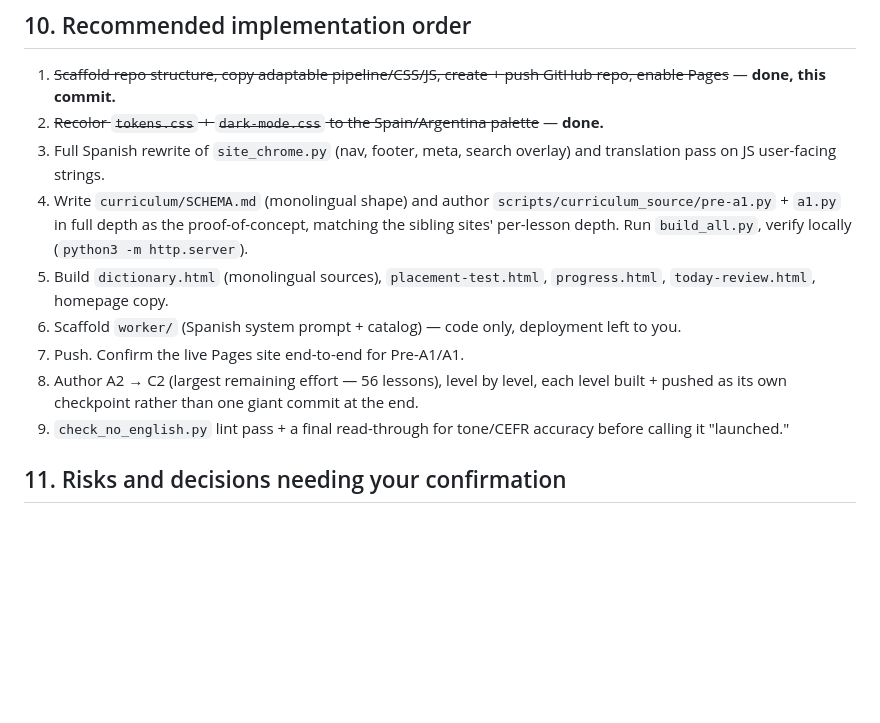
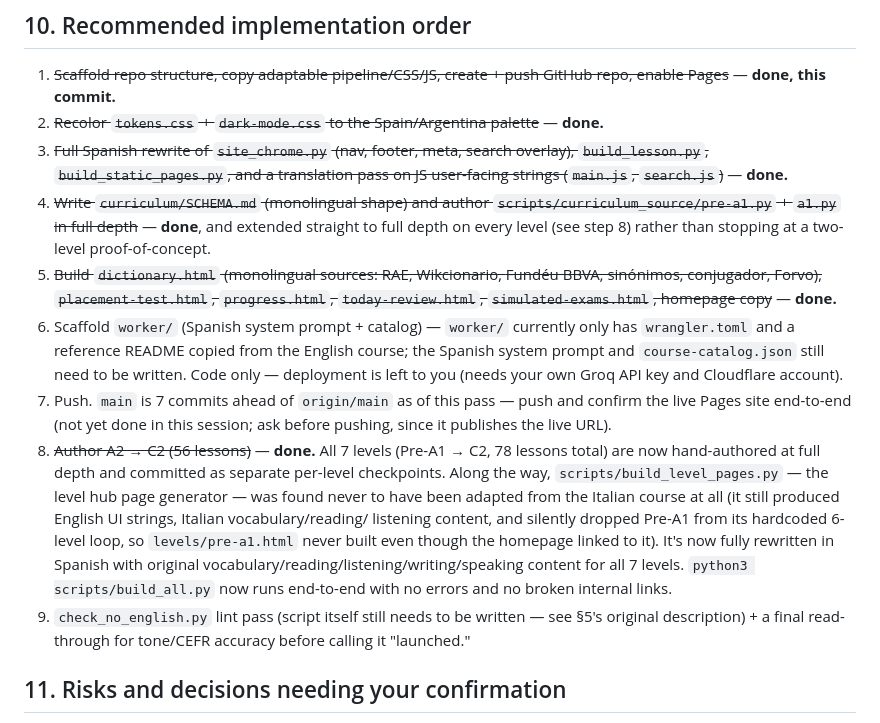
Before and after one commit to renangrossi/clasesdeespanol, a Markdown page: PLAN.md, the part around the change. Drawn GitHub-style; blank space fills up the shorter version.

Commit message:
Update PLAN.md implementation-order checklist
Marks steps 3-5 and 8 (site chrome/JS translation, curriculum schema +
Pre-A1/A1 proof-of-concept extended to the full 7-level/78-lesson
curriculum, static pages) as done, and notes the build_level_pages.py
gap found and fixed along the way. Steps 6 (worker/ Spanish system
prompt), 7 (push) and 9 (check_no_english.py lint) remain open.

Co-Authored-By: Claude Sonnet 5 <noreply@anthropic.com>
Claude-Session: https://claude.ai/code/session_01SMqMBmeVv4Bu76cnNKMQud

```diff
--- a/PLAN.md
+++ b/PLAN.md
@@ -279,22 +279,42 @@ the model can only ever link to a real page):
    push GitHub repo, enable Pages~~ — **done, this commit.**
 2. ~~Recolor `tokens.css` + `dark-mode.css` to the Spain/Argentina
    palette~~ — **done.**
-3. Full Spanish rewrite of `site_chrome.py` (nav, footer, meta, search
-   overlay) and translation pass on JS user-facing strings.
-4. Write `curriculum/SCHEMA.md` (monolingual shape) and author
-   `scripts/curriculum_source/pre-a1.py` + `a1.py` in full depth as the
-   proof-of-concept, matching the sibling sites' per-lesson depth.
-   Run `build_all.py`, verify locally (`python3 -m http.server`).
-5. Build `dictionary.html` (monolingual sources), `placement-test.html`,
-   `progress.html`, `today-review.html`, homepage copy.
-6. Scaffold `worker/` (Spanish system prompt + catalog) — code only,
-   deployment left to you.
-7. Push. Confirm the live Pages site end-to-end for Pre-A1/A1.
-8. Author A2 → C2 (largest remaining effort — 56 lessons), level by
-   level, each level built + pushed as its own checkpoint rather than
-   one giant commit at the end.
-9. `check_no_english.py` lint pass + a final read-through for tone/CEFR
-   accuracy before calling it "launched."
+3. ~~Full Spanish rewrite of `site_chrome.py` (nav, footer, meta, search
+   overlay), `build_lesson.py`, `build_static_pages.py`, and a
+   translation pass on JS user-facing strings (`main.js`,
+   `search.js`)~~ — **done.**
+4. ~~Write `curriculum/SCHEMA.md` (monolingual shape) and author
+   `scripts/curriculum_source/pre-a1.py` + `a1.py` in full depth~~ —
+   **done**, and extended straight to full depth on every level (see
+   step 8) rather than stopping at a two-level proof-of-concept.
+5. ~~Build `dictionary.html` (monolingual sources: RAE, Wikcionario,
+   Fundéu BBVA, sinónimos, conjugador, Forvo), `placement-test.html`,
+   `progress.html`, `today-review.html`, `simulated-exams.html`,
+   homepage copy~~ — **done.**
+6. Scaffold `worker/` (Spanish system prompt + catalog) — `worker/`
+   currently only has `wrangler.toml` and a reference README copied
+   from the English course; the Spanish system prompt and
+   `course-catalog.json` still need to be written. Code only —
+   deployment is left to you (needs your own Groq API key and
+   Cloudflare account).
+7. Push. `main` is 7 commits ahead of `origin/main` as of this pass —
+   push and confirm the live Pages site end-to-end (not yet done in
+   this session; ask before pushing, since it publishes the live URL).
+8. ~~Author A2 → C2 (56 lessons)~~ — **done.** All 7 levels
+   (Pre-A1 → C2, 78 lessons total) are now hand-authored at full depth
+   and committed as separate per-level checkpoints. Along the way,
+   `scripts/build_level_pages.py` — the level hub page generator — was
+   found never to have been adapted from the Italian course at all (it
+   still produced English UI strings, Italian vocabulary/reading/
+   listening content, and silently dropped Pre-A1 from its hardcoded
+   6-level loop, so `levels/pre-a1.html` never built even though the
+   homepage linked to it). It's now fully rewritten in Spanish with
+   original vocabulary/reading/listening/writing/speaking content for
+   all 7 levels. `python3 scripts/build_all.py` now runs end-to-end
+   with no errors and no broken internal links.
+9. `check_no_english.py` lint pass (script itself still needs to be
+   written — see §5's original description) + a final read-through for
+   tone/CEFR accuracy before calling it "launched."
 
 ## 11. Risks and decisions needing your confirmation
 
```
